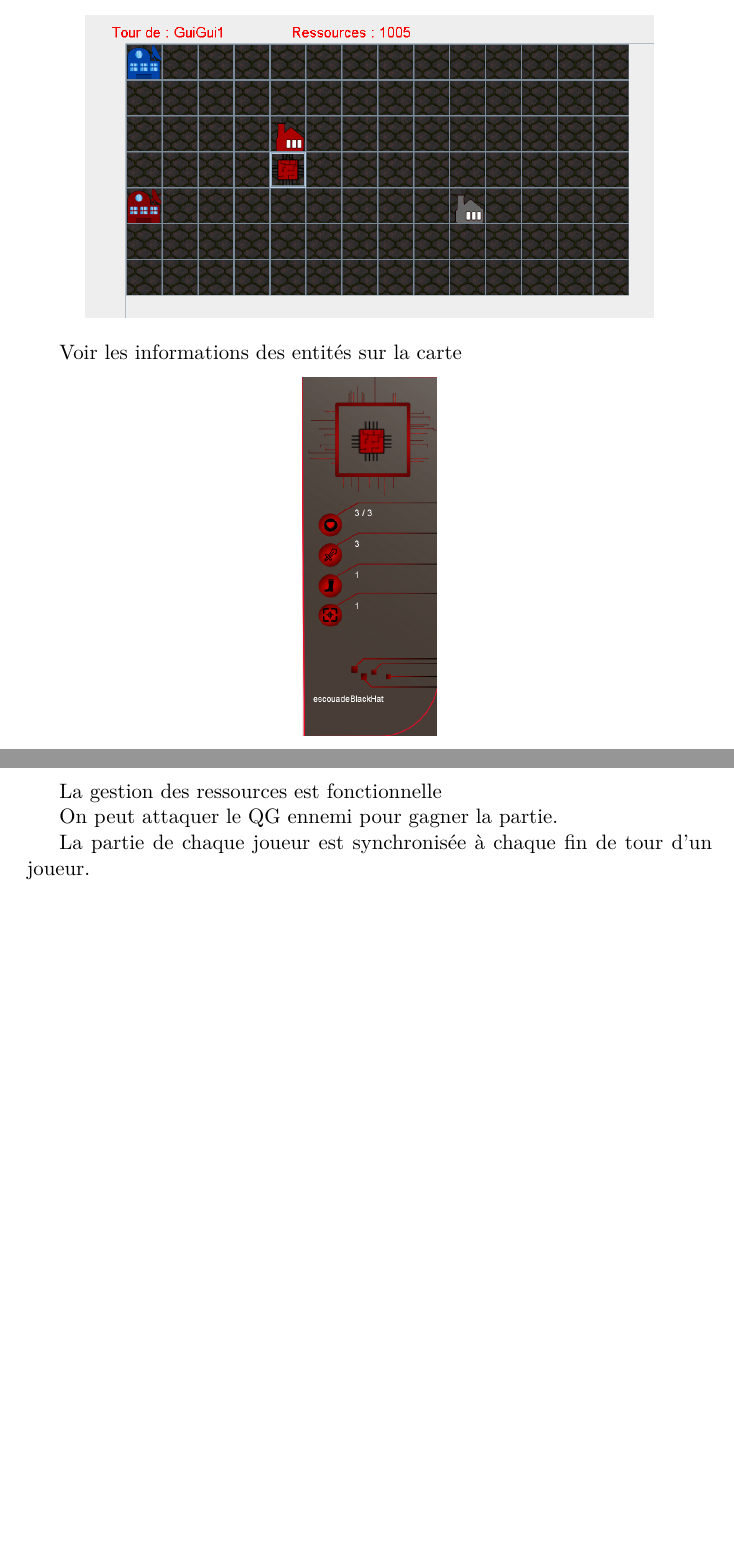
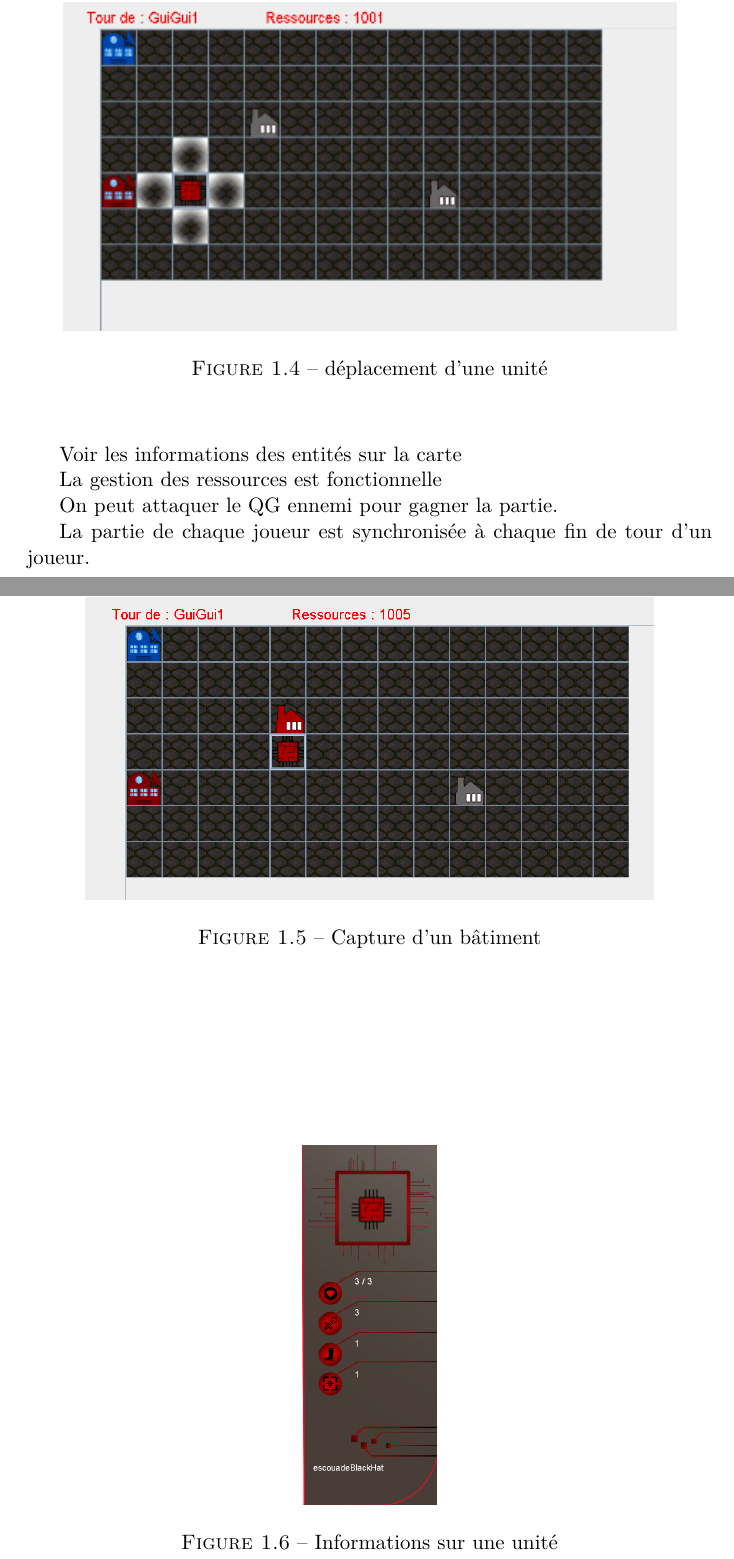
Before and after one commit to Nathan-HyDs/rapportPtS3, a LaTeX document (general/Jeremy.tex): two parts of pages 6 and 7 of 7, joined at a grey line, cut at the place of the change, the shorter picture padded with empty space. Compiled offline with pdfLaTeX.

Commit message:
legendes images

```diff
--- a/general/Jeremy.tex
+++ b/general/Jeremy.tex
@@ -57,6 +69,9 @@ A ce jour, le projet comporte :
 	 Jouer des cartes
 
 	 Déplacer des unités
+	  \begin{figure}[th]
 	 \begin{center}
 	\includegraphics[scale=1]{Assets/UniteeSelectMove.png}
+	\caption{déplacement d'une unité}
+     \label{MouvementUnité}
       \end{center}
@@ -65,15 +82,24 @@ A ce jour, le projet comporte :
 
 	Capturer des bâtiments de ressources
 
+	 \begin{figure}[th]
 	\begin{center}
 	\includegraphics[scale=0.5]{Assets/CaptureSucces.png}
+	\caption{Capture d'un bâtiment}
+     \label{CaptureBatiment}
       \end{center}
+    \end{figure}
+
 
 	Voir les informations des entités sur la carte
-
+	 \begin{figure}[th]
 	\begin{center}
 	\includegraphics[scale=0.3]{Assets/InfosCarte.png}
+	\caption{Informations sur une unité}
+     \label{InfoUnité}
       \end{center}
+    \end{figure}
+
 
     La gestion des ressources est fonctionnelle
 
```
Also changed, not shown: general/Jeremy.tex (18 more changed lines). Lines whose indentation alone changed are shown as unchanged.
